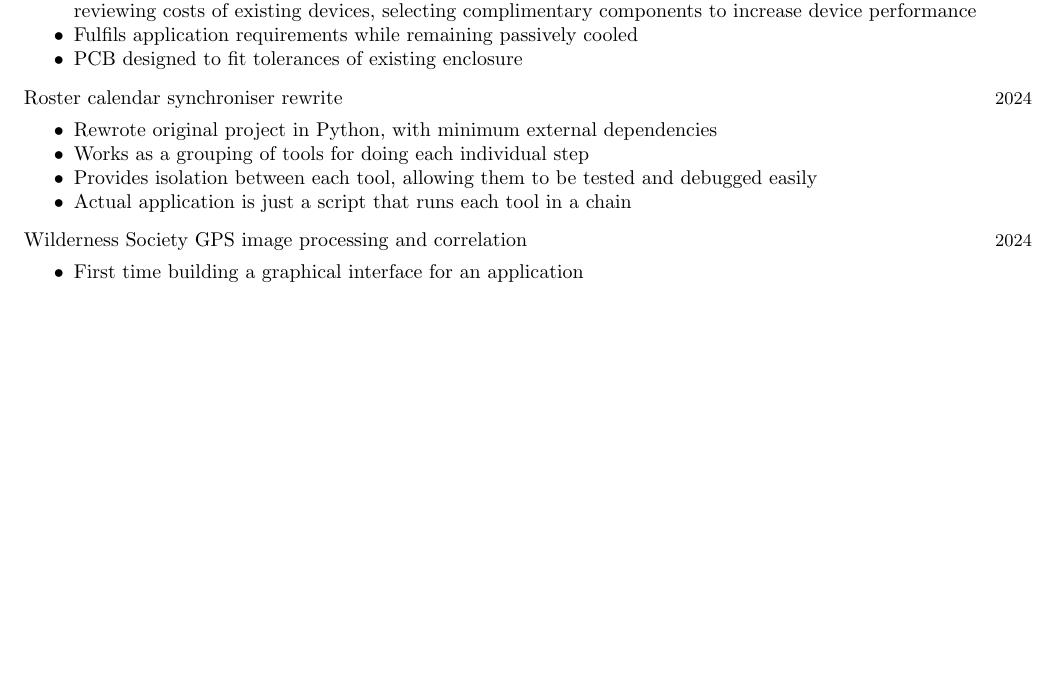
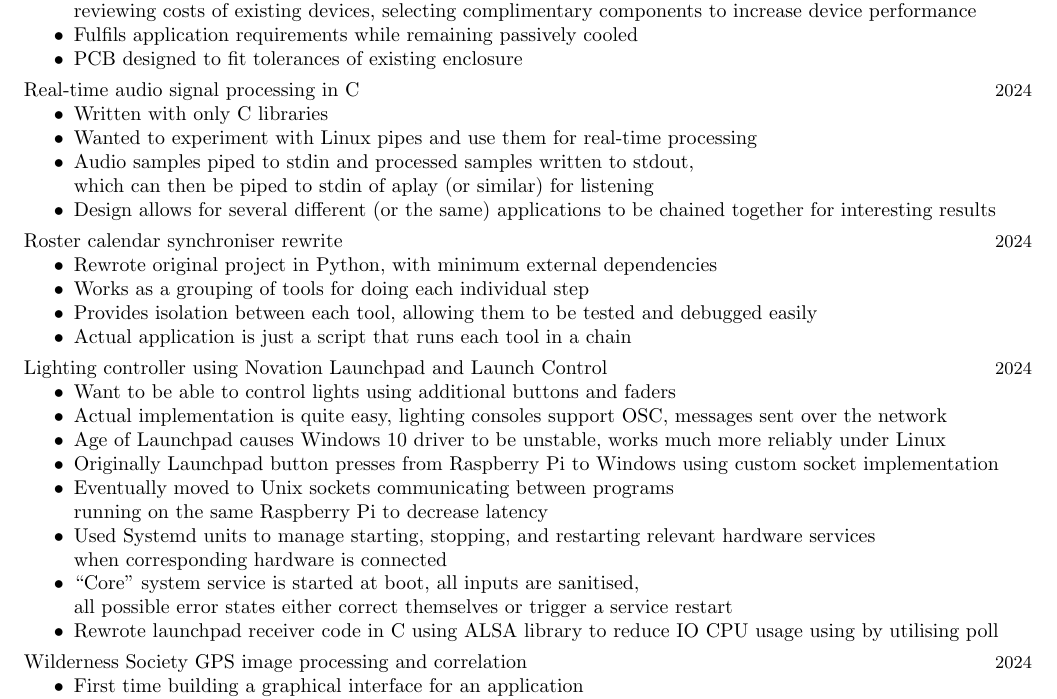
Before and after one commit to cooperwo1f/Resume, a LaTeX CV (resume.tex, which reads sections/projects.tex): part of page 2 of 2, cut so that both start at the same text, the shorter picture padded with empty space. Compiled offline with pdfLaTeX.

Commit message:
expanded on projects, filled page

```diff
--- a/sections/projects.tex
+++ b/sections/projects.tex
@@ -24,18 +24,32 @@
       \item{Fulfils application requirements while remaining passively cooled}
       \item{PCB designed to fit tolerances of existing enclosure}
     }
-    %% \project{Real-time audio signal processing in C}{2024}{
-    %%   \item{}
-    %% }
+    \project{Real-time audio signal processing in C}{2024}{
+      \item{Written with only C libraries}
+      \item{Wanted to experiment with Linux pipes and use them for real-time processing}
+      \item{Audio samples piped to stdin and processed samples written to stdout, \\
+        which can then be piped to stdin of aplay (or similar) for listening}
+      \item{Design allows for several different (or the same) applications to be chained together for interesting results}
+    }
     \project{Roster calendar synchroniser rewrite}{2024}{
       \item{Rewrote original project in Python, with minimum external dependencies}
       \item{Works as a grouping of tools for doing each individual step}
       \item{Provides isolation between each tool, allowing them to be tested and debugged easily}
       \item{Actual application is just a script that runs each tool in a chain}
     }
-    %% \project{Lighting controller using Novation Launchpad}{2024}{
-    %%   \item{}
-    %% }
+    \project{Lighting controller using Novation Launchpad and Launch Control}{2024}{
+      \item{Want to be able to control lights using additional buttons and faders}
+      \item{Actual implementation is quite easy, lighting consoles support OSC, messages sent over the network}
+      \item{Age of Launchpad causes Windows 10 driver to be unstable, works much more reliably under Linux}
+      \item{Originally Launchpad button presses from Raspberry Pi to Windows using custom socket implementation}
+      \item{Eventually moved to Unix sockets communicating between programs \\
+        running on the same Raspberry Pi to decrease latency}
+      \item{Used Systemd units to manage starting, stopping, and restarting relevant hardware services \\
+        when corresponding hardware is connected}
+      \item{``Core'' system service is started at boot, all inputs are sanitised, \\
+        all possible error states either correct themselves or trigger a service restart}
+      \item{Rewrote launchpad receiver code in C using ALSA library to reduce IO CPU usage using by utilising poll}
+    }
     \project{Wilderness Society GPS image processing and correlation}{2024}{
       \item{First time building a graphical interface for an application}
       \item{Meets requirements of non-technical people, tool adapts to their needs rather than them adapting to it}
```
Also changed, not shown: resume.pdf.
